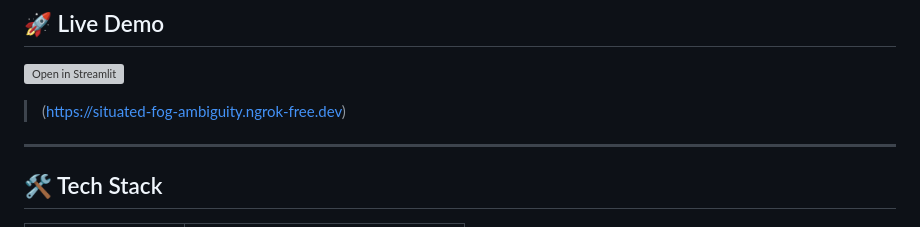
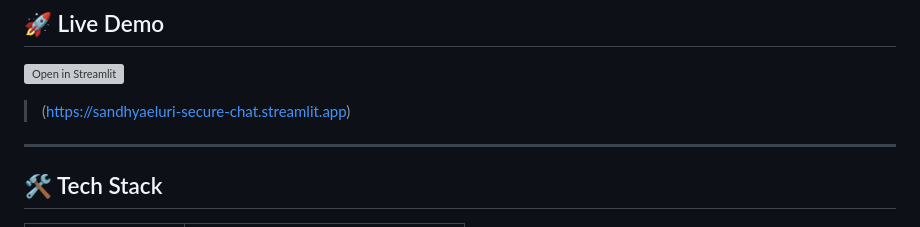
Before and after one commit to sandhyaeluri/secure-chat-application, a Markdown page: README.md, the part around the change. GitHub-like rendering; grey boxes are pictures that could not be loaded.

```diff
--- a/README.md
+++ b/README.md
@@ -11,7 +11,7 @@ Messages are encrypted using **Fernet (AES-128-CBC)** and the session key is exc
 
 [![Open in Streamlit](https://static.streamlit.io/badges/streamlit_badge_black_white.svg)](https://your-app-link.streamlit.app)
 
-> (https://situated-fog-ambiguity.ngrok-free.dev)
+> (https://sandhyaeluri-secure-chat.streamlit.app)
 
 ---
 
```
